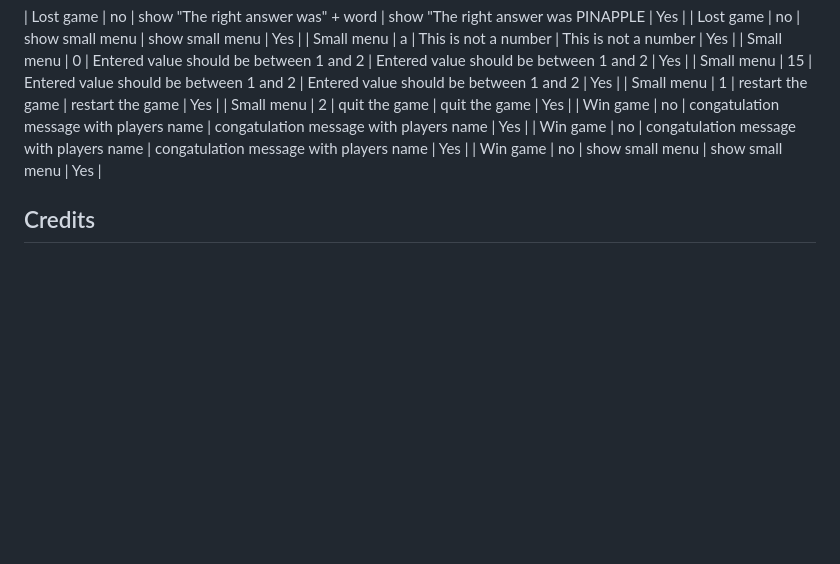
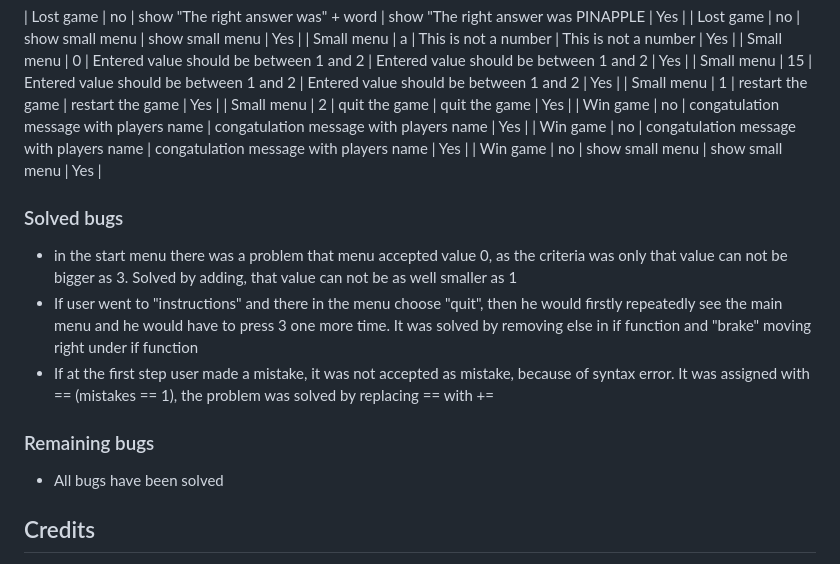
Before and after one commit to JanCimWay/hangman, a Markdown page: README.md, the part around the change. GitHub-like rendering; blank space fills up the shorter version.

Commit message:
Add solved bugs to readme

```diff
--- a/README.md
+++ b/README.md
@@ -171,6 +171,16 @@ For data validation was used [CI Python Linter](https://pep8ci.herokuapp.com/#).
 | Win game | no | congatulation message with players name | congatulation message with players name | Yes |
 | Win game | no | show small menu | show small menu | Yes |
 
+### Solved bugs
+
+* in the start menu there was a problem that menu accepted value 0, as the criteria was only that value can not be bigger as 3. Solved by adding, that value can not be as well smaller as 1
+* If user went to "instructions" and there in the menu choose "quit", then he would firstly repeatedly see the main menu and he would have to press 3 one more time. It was solved by removing else in if function and "brake" moving right under if function
+* If at the first step user made a mistake, it was not accepted as mistake, because of syntax error. It was assigned with == (mistakes == 1), the problem was solved by replacing == with +=
+
+### Remaining bugs
+
+* All bugs have been solved
+
 ## Credits
 
 * Mentor Mitko Bachvarov
```
